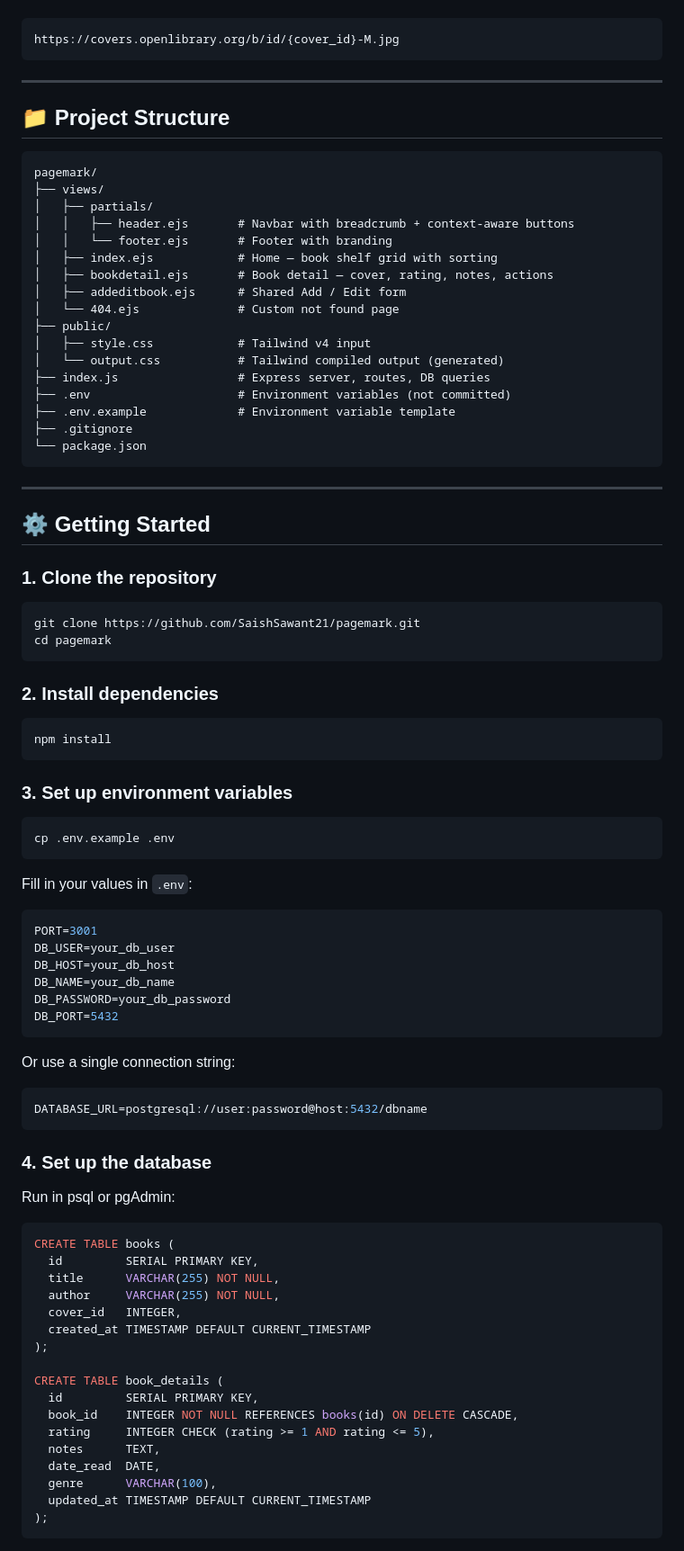
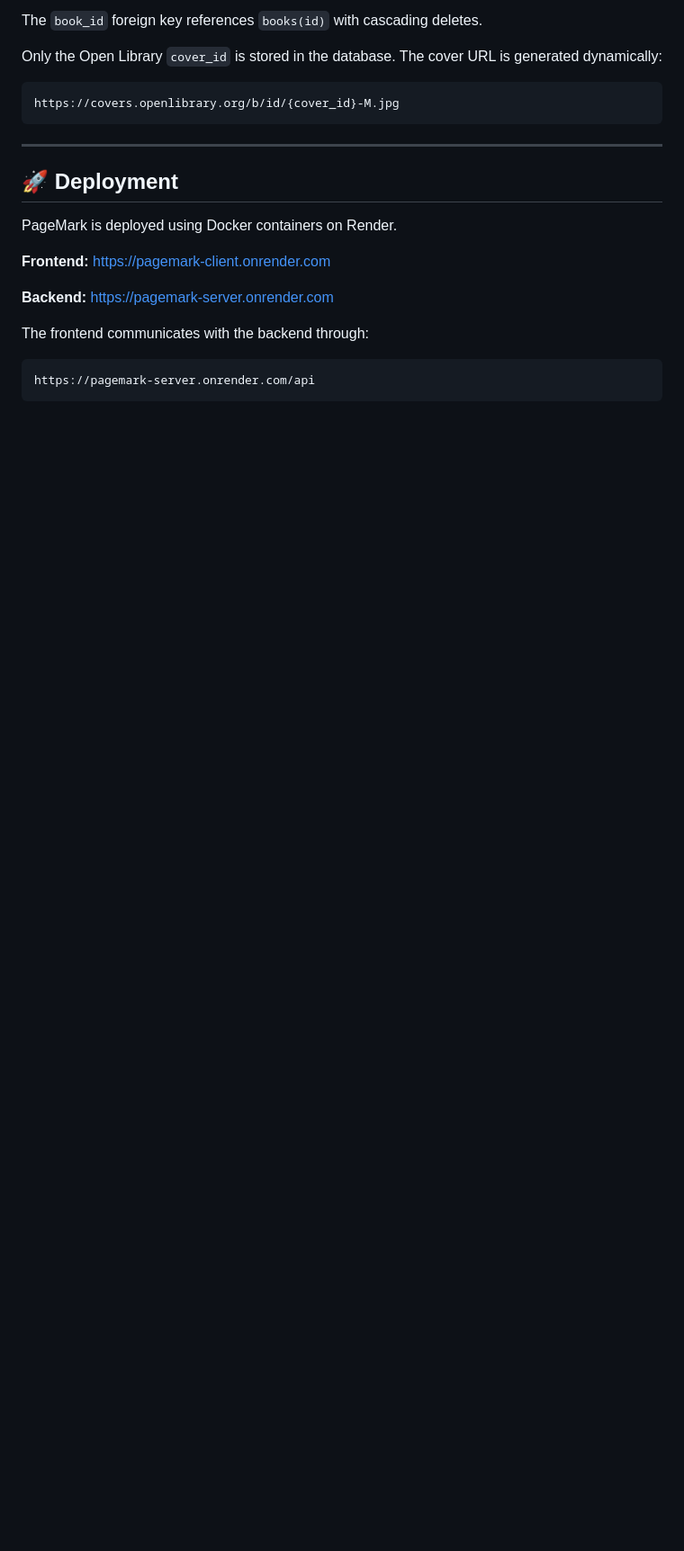
Before and after one commit to SaishSawant21/Pagemark, a Markdown page: readme.md, the part around one of its changes. Shown at 90% size. Rendered like a GitHub page; blank space fills up the shorter version.

````diff
--- a/readme.md
+++ b/readme.md
@@ -57,92 +209,26 @@ Book covers are never stored in the database — only the Open Library `cover_id
 ```
+
+The `book_id` foreign key references `books(id)` with cascading deletes.
+
+Only the Open Library `cover_id` is stored in the database. The cover URL is generated dynamically:
+
+```text
 https://covers.openlibrary.org/b/id/{cover_id}-M.jpg
 ```
 
 ---
 
-## 📁 Project Structure
+## 🚀 Deployment
 
-```
-pagemark/
-├── views/
-│   ├── partials/
-│   │   ├── header.ejs       # Navbar with breadcrumb + context-aware buttons
-│   │   └── footer.ejs       # Footer with branding
-│   ├── index.ejs            # Home — book shelf grid with sorting
-│   ├── bookdetail.ejs       # Book detail — cover, rating, notes, actions
-│   ├── addeditbook.ejs      # Shared Add / Edit form
-│   └── 404.ejs              # Custom not found page
-├── public/
-│   ├── style.css            # Tailwind v4 input
-│   └── output.css           # Tailwind compiled output (generated)
-├── index.js                 # Express server, routes, DB queries
-├── .env                     # Environment variables (not committed)
-├── .env.example             # Environment variable template
-├── .gitignore
-└── package.json
+PageMark is deployed using Docker containers on Render.
+
+**Frontend:** https://pagemark-client.onrender.com
+
+**Backend:** https://pagemark-server.onrender.com
+
+The frontend communicates with the backend through:
+
+```text
+https://pagemark-server.onrender.com/api
 ```
 
----
-
-## ⚙️ Getting Started
-
-### 1. Clone the repository
-
-```bash
-git clone https://github.com/SaishSawant21/pagemark.git
-cd pagemark
-```
-
-### 2. Install dependencies
-
-```bash
-npm install
-```
-
-### 3. Set up environment variables
-
-```bash
-cp .env.example .env
-```
-
-Fill in your values in `.env`:
-
-```env
-PORT=3001
-DB_USER=your_db_user
-DB_HOST=your_db_host
-DB_NAME=your_db_name
-DB_PASSWORD=your_db_password
-DB_PORT=5432
-```
-
-Or use a single connection string:
-
-```env
-DATABASE_URL=postgresql://user:password@host:5432/dbname
-```
-
-### 4. Set up the database
-
-Run in psql or pgAdmin:
-
-```sql
-CREATE TABLE books (
-  id         SERIAL PRIMARY KEY,
-  title      VARCHAR(255) NOT NULL,
-  author     VARCHAR(255) NOT NULL,
-  cover_id   INTEGER,
-  created_at TIMESTAMP DEFAULT CURRENT_TIMESTAMP
-);
-
-CREATE TABLE book_details (
-  id         SERIAL PRIMARY KEY,
-  book_id    INTEGER NOT NULL REFERENCES books(id) ON DELETE CASCADE,
-  rating     INTEGER CHECK (rating >= 1 AND rating <= 5),
-  notes      TEXT,
-  date_read  DATE,
-  genre      VARCHAR(100),
-  updated_at TIMESTAMP DEFAULT CURRENT_TIMESTAMP
-);
-```
-
````
Also changed, not shown: other parts of readme.md (+188 -76 lines), server/readme.md (deleted, +0 -195 lines).
